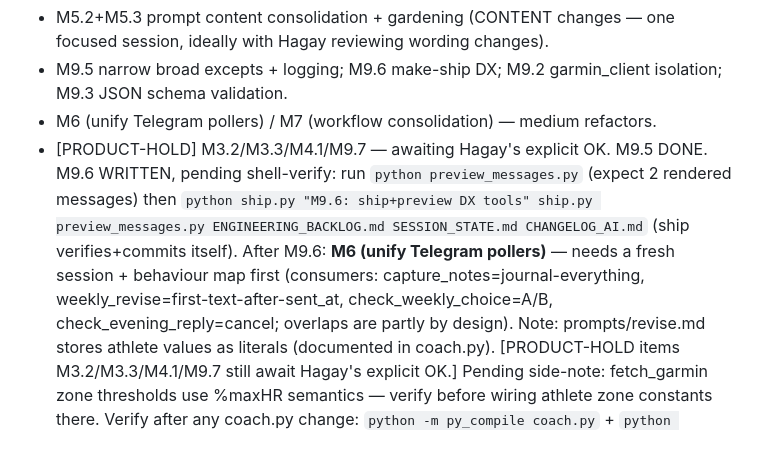
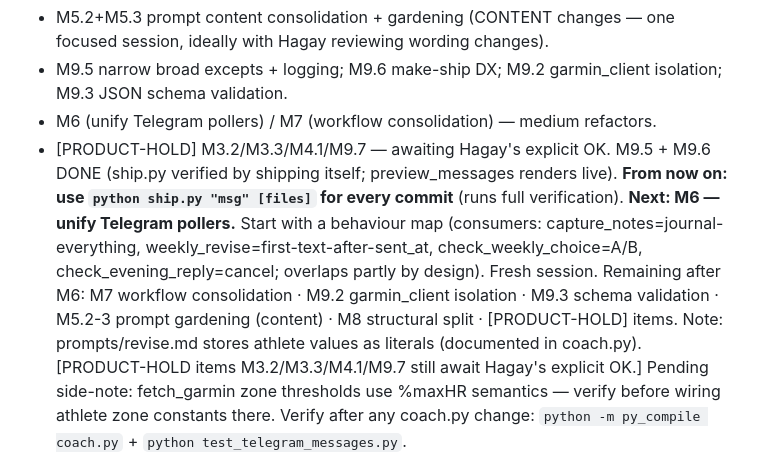
Before and after one commit to Hagay-BOT/Garmin-data, a Markdown page: SESSION_STATE.md, the part around the change. Drawn GitHub-style.

Commit message:
M9.6 CLOSED — verified (ship shipped itself; preview renders live)

```diff
--- a/SESSION_STATE.md
+++ b/SESSION_STATE.md
@@ -24,12 +24,13 @@ M5.1 + M9.1 DONE (prompts extracted byte-identical; data.json slim-rotation −5
   M9.3 JSON schema validation.
 - M6 (unify Telegram pollers) / M7 (workflow consolidation) — medium refactors.
 - [PRODUCT-HOLD] M3.2/M3.3/M4.1/M9.7 — awaiting Hagay's explicit OK.
-M9.5 DONE. M9.6 WRITTEN, pending shell-verify: run `python preview_messages.py` (expect 2
-rendered messages) then `python ship.py "M9.6: ship+preview DX tools" ship.py preview_messages.py
-ENGINEERING_BACKLOG.md SESSION_STATE.md CHANGELOG_AI.md` (ship verifies+commits itself).
-After M9.6: **M6 (unify Telegram pollers)** — needs a fresh session + behaviour map first
-(consumers: capture_notes=journal-everything, weekly_revise=first-text-after-sent_at,
-check_weekly_choice=A/B, check_evening_reply=cancel; overlaps are partly by design).
+M9.5 + M9.6 DONE (ship.py verified by shipping itself; preview_messages renders live).
+**From now on: use `python ship.py "msg" [files]` for every commit** (runs full verification).
+**Next: M6 — unify Telegram pollers.** Start with a behaviour map (consumers:
+capture_notes=journal-everything, weekly_revise=first-text-after-sent_at,
+check_weekly_choice=A/B, check_evening_reply=cancel; overlaps partly by design). Fresh session.
+Remaining after M6: M7 workflow consolidation · M9.2 garmin_client isolation · M9.3 schema
+validation · M5.2-3 prompt gardening (content) · M8 structural split · [PRODUCT-HOLD] items.
 Note: prompts/revise.md stores athlete values as literals (documented in coach.py).
 [PRODUCT-HOLD items M3.2/M3.3/M4.1/M9.7 still await Hagay's explicit OK.]
 Pending side-note: fetch_garmin zone thresholds use %maxHR semantics — verify before wiring
```
Also changed, not shown: CHANGELOG_AI.md (+3 -3 lines), ENGINEERING_BACKLOG.md (+1 -1 lines).
